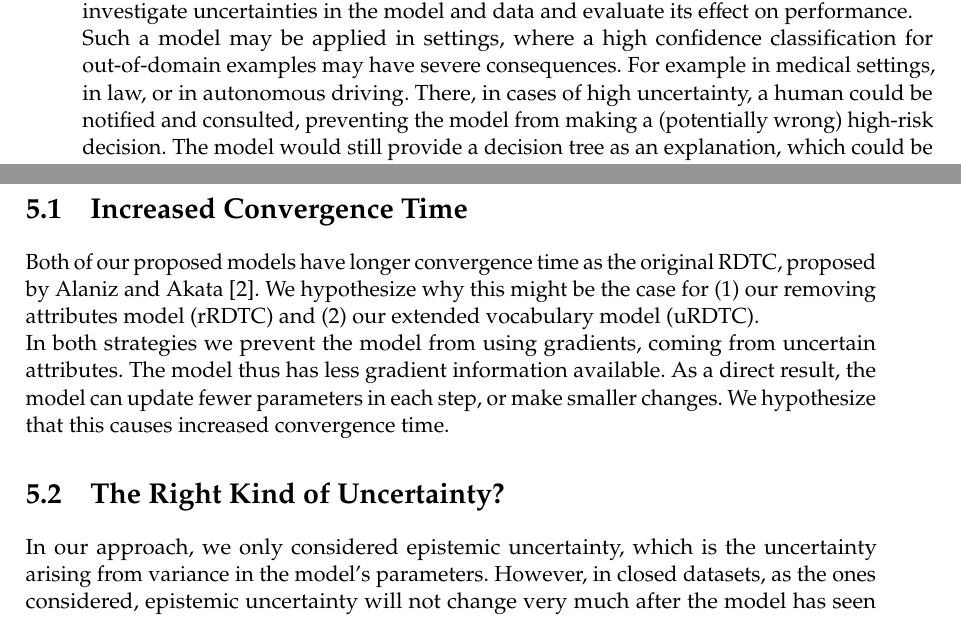
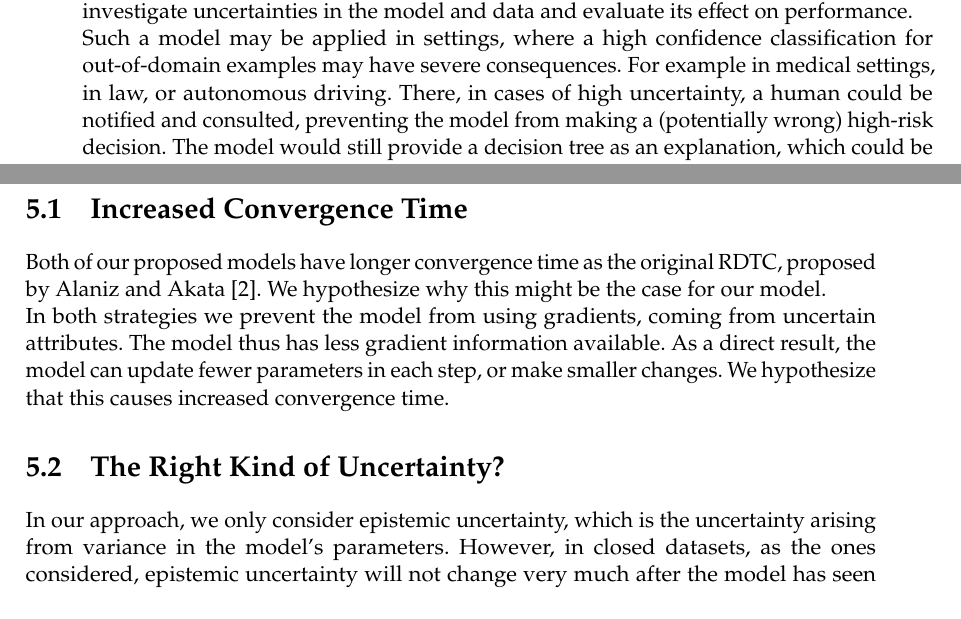
Before and after one commit to stefanwezel/urdtc, a LaTeX thesis (thesis/uncertain_rdtc_thesis.tex): two parts of pages 6 and 29 of 41, joined at a grey line, cut so that both start at the same text. Compiled offline with pdfLaTeX.

Commit message:
fixed some typos

```diff
--- a/thesis/uncertain_rdtc_thesis.tex
+++ b/thesis/uncertain_rdtc_thesis.tex
@@ -61,7 +61,7 @@ Unfortunately, the output of most neural network architectures does not contain
 % Key contributions
 Our key contributions are to propose a model, that allows to (1) study the effect of (epistemic) uncertainty for attribute-based recurrent decision tree classifier and actively uses and expresses uncertainty information. We (2) test the proposed model's performance on popular datasets and compare it to different state-of-the-art methods. We investigate uncertainties in the model and data and evaluate its effect on performance. \\
 % Example applications
-Such a model may be applied in settings, where a high confidence classification for out-of-domain examples may have severe consequences. For example in medical settings, in law, or in autonomous driving. There, in cases of high uncertainty, a human could be notified and consulted, preventing the model from making a (potentially wrong) high-risk decision. The model would still provide a decision tree as an explanation, which could be utilized by a human user to make a final decision.
+Such a model may be applied in settings, where a high confidence classification for out-of-domain examples may have severe consequences. For example in medical settings, in law, or autonomous driving. There, in cases of high uncertainty, a human could be notified and consulted, preventing the model from making a (potentially wrong) high-risk decision. The model would still provide a decision tree as an explanation, which could be utilized by a human user to make a final decision.
 
 
 
@@ -660,13 +660,13 @@ Uncertainty estimation in deep learning is not trivial. It is an active topic of
 
 
 \section{Increased Convergence Time}
-Both of our proposed models have longer convergence time as the original RDTC, proposed by \citet{alaniz2019explainable}. We hypothesize why this might be the case for (1) our removing attributes model (rRDTC) and (2) our extended vocabulary model (uRDTC).\\
+Both of our proposed models have longer convergence time as the original RDTC, proposed by \citet{alaniz2019explainable}. We hypothesize why this might be the case for our model.\\
 In both strategies we prevent the model from using gradients, coming from uncertain attributes. The model thus has less gradient information available. As a direct result, the model can update fewer parameters in each step, or make smaller changes. We hypothesize that this causes increased convergence time.
 
 
 
 \section{The Right Kind of Uncertainty?}
-In our approach, we only considered epistemic uncertainty, which is the uncertainty arising from variance in the model's parameters. However, in closed datasets, as the ones considered, epistemic uncertainty will not change very much after the model has seen every training example. Not considering data augmentation techniques, this happens within one epoch. %TODO hmmm
+In our approach, we only consider epistemic uncertainty, which is the uncertainty arising from variance in the model's parameters. However, in closed datasets, as the ones considered, epistemic uncertainty will not change very much after the model has seen every training example. Not considering data augmentation techniques, this happens within one epoch. %TODO hmmm
 
 
 \subsection{Estimating Heteroscedastic Uncertainty}
```
Also changed, not shown: thesis/images/post.pdf, thesis/uncertain_rdtc_thesis.tex (8 more changed lines), 2 other files.
